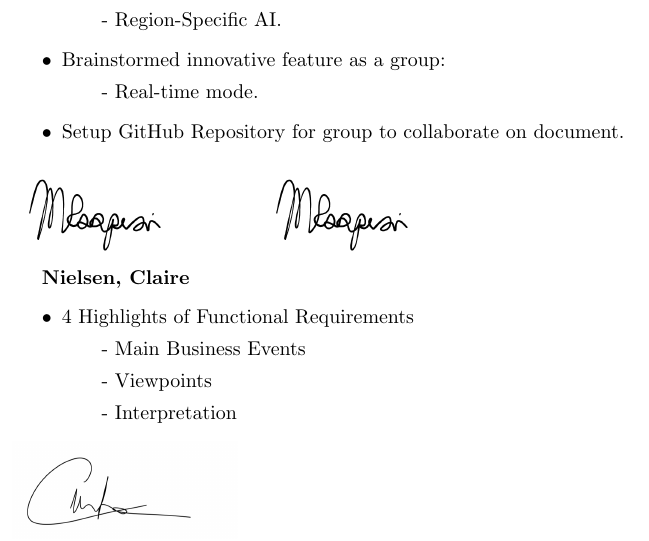
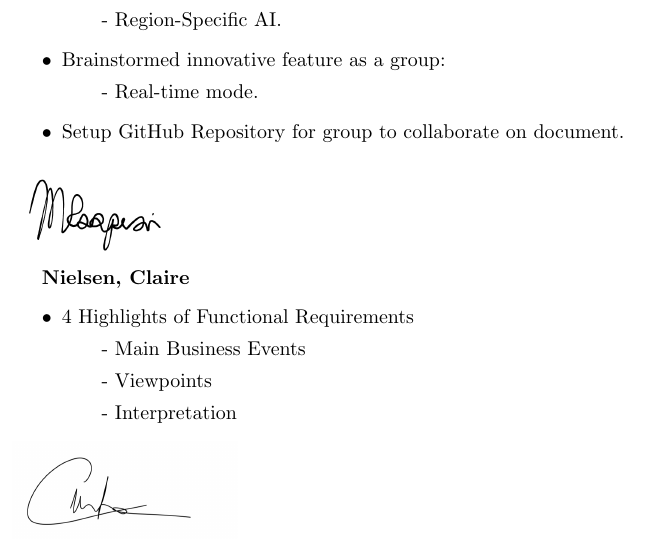
Before and after one commit to MankaranRooprai/3a04-group-3, a LaTeX document (SE3A04_D1_Template.tex): part of page 23 of 23, cut so that both start at the same text. Compiled offline with pdfLaTeX.

Commit message:
recundancy

```diff
--- a/SE3A04_D1_Template.tex
+++ b/SE3A04_D1_Template.tex
@@ -1131,7 +1131,6 @@ Other assumptions that, if it fails to hold, could require a change to the requi
   	\item Setup GitHub Repository for group to collaborate on document.
 \end{itemize}
 \includegraphics[scale=0.15]{mankaransignature.png}
-\includegraphics[scale=0.15]{mankaransignature.png}
 
 \textbf{Nielsen, Claire}
 \begin{itemize}
```
Also changed, not shown: SE3A04_D1_Template.pdf.
